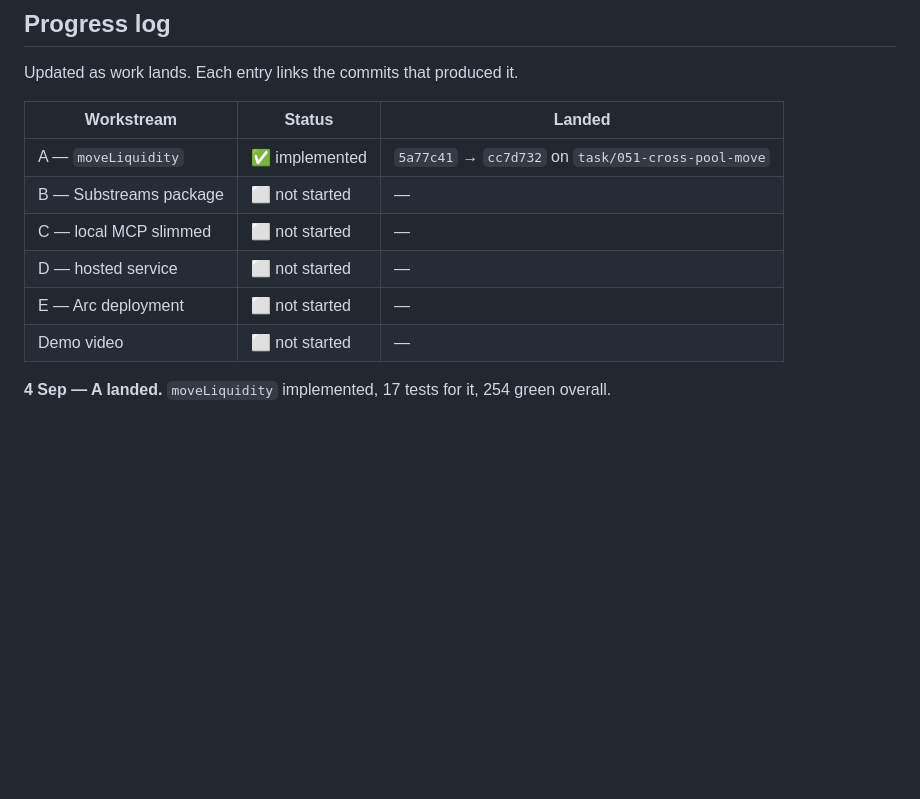
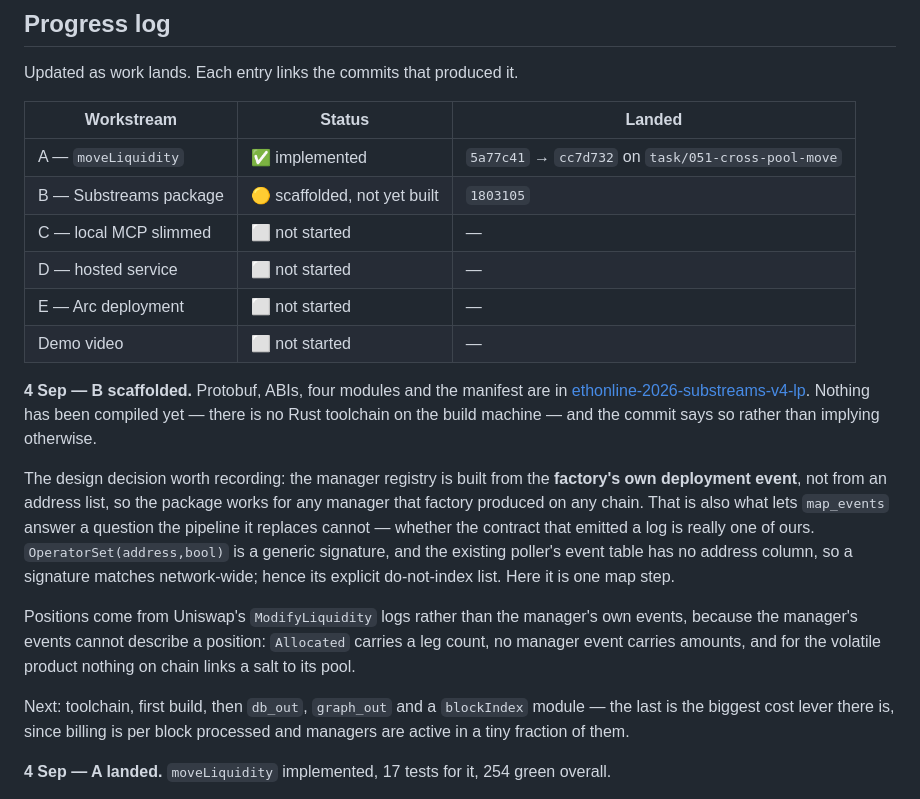
Before and after one commit to dao-envelop/ethonline-2026-unisafe, a Markdown page: PLAN.md, the part around the change. Rendered like a GitHub page; blank space fills up the shorter version.

Commit message:
Log the Substreams scaffold, and say it has not been compiled
B is scaffolded, not working: no Rust toolchain on the build machine yet. The
status says scaffolded rather than done, and the log records what the design
decided - registry from the factory's deployment event, positions from
Uniswap's ModifyLiquidity logs - plus what comes next.

Co-Authored-By: Claude Opus 5 (1M context) <noreply@anthropic.com>
Claude-Session: https://claude.ai/code/session_01FQCKoxase6e9RJyL6u1jf7

```diff
--- a/PLAN.md
+++ b/PLAN.md
@@ -189,11 +189,31 @@ Updated as work lands. Each entry links the commits that produced it.
 | Workstream | Status | Landed |
 |---|---|---|
 | A — `moveLiquidity` | ✅ implemented | `5a77c41` → `cc7d732` on `task/051-cross-pool-move` |
-| B — Substreams package | ⬜ not started | — |
+| B — Substreams package | 🟡 scaffolded, not yet built | `1803105` |
 | C — local MCP slimmed | ⬜ not started | — |
 | D — hosted service | ⬜ not started | — |
 | E — Arc deployment | ⬜ not started | — |
 | Demo video | ⬜ not started | — |
+
+**4 Sep — B scaffolded.** Protobuf, ABIs, four modules and the manifest are in
+[ethonline-2026-substreams-v4-lp](https://github.com/dao-envelop/ethonline-2026-substreams-v4-lp).
+Nothing has been compiled yet — there is no Rust toolchain on the build machine — and the commit says so
+rather than implying otherwise.
+
+The design decision worth recording: the manager registry is built from the **factory's own deployment
+event**, not from an address list, so the package works for any manager that factory produced on any
+chain. That is also what lets `map_events` answer a question the pipeline it replaces cannot — whether the
+contract that emitted a log is really one of ours. `OperatorSet(address,bool)` is a generic signature, and
+the existing poller's event table has no address column, so a signature matches network-wide; hence its
+explicit do-not-index list. Here it is one map step.
+
+Positions come from Uniswap's `ModifyLiquidity` logs rather than the manager's own events, because the
+manager's events cannot describe a position: `Allocated` carries a leg count, no manager event carries
+amounts, and for the volatile product nothing on chain links a salt to its pool.
+
+Next: toolchain, first build, then `db_out`, `graph_out` and a `blockIndex` module — the last is the
+biggest cost lever there is, since billing is per block processed and managers are active in a tiny
+fraction of them.
 
 **4 Sep — A landed.** `moveLiquidity` implemented, 17 tests for it, 254 green overall.
 
```
Also changed, not shown: README.md (+7 -2 lines).
